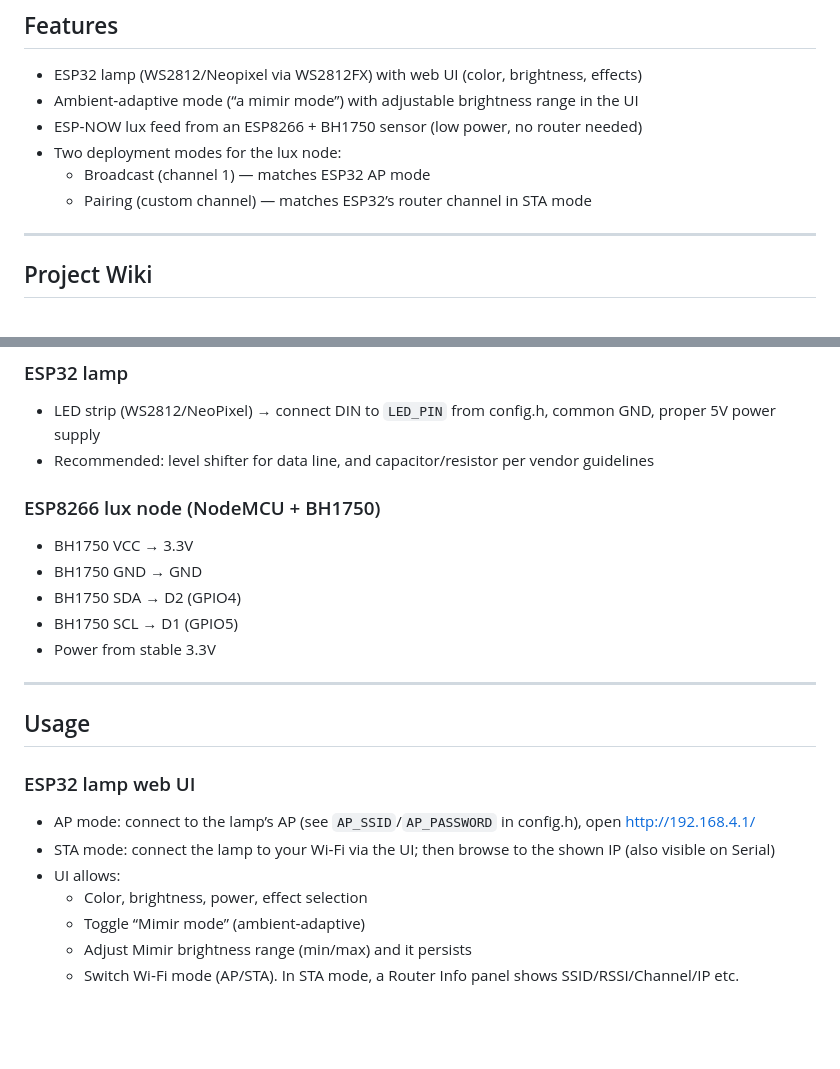
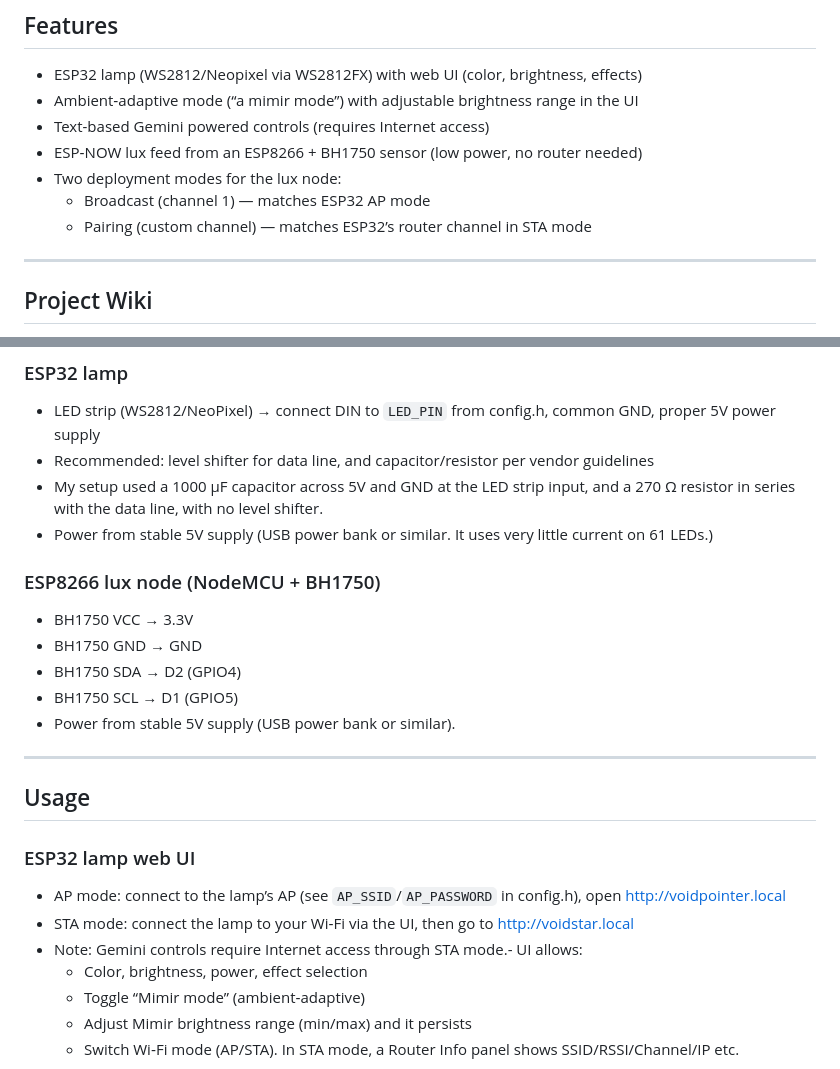
Before and after one commit to SPSTVMCR/void_star, a Markdown page: README.md, 2 parts joined by grey strips. Drawn GitHub-style; blank space fills up the shorter version.

```diff
--- a/README.md
+++ b/README.md
@@ -10,10 +10,12 @@ Made for a math STEM project at school: smart, Wi‑Fi‑controlled RGB lamp (ES
 ## Features
 - ESP32 lamp (WS2812/Neopixel via WS2812FX) with web UI (color, brightness, effects)
 - Ambient‑adaptive mode (“a mimir mode”) with adjustable brightness range in the UI
+- Text-based Gemini powered controls (requires Internet access)
 - ESP‑NOW lux feed from an ESP8266 + BH1750 sensor (low power, no router needed)
 - Two deployment modes for the lux node:
   - Broadcast (channel 1) — matches ESP32 AP mode
   - Pairing (custom channel) — matches ESP32’s router channel in STA mode
+
 
 ---
 
@@ -91,22 +93,24 @@ Made for a math STEM project at school: smart, Wi‑Fi‑controlled RGB lamp (ES
 ### ESP32 lamp
 - LED strip (WS2812/NeoPixel) → connect DIN to `LED_PIN` from config.h, common GND, proper 5V power supply
 - Recommended: level shifter for data line, and capacitor/resistor per vendor guidelines
+- My setup used a 1000 µF capacitor across 5V and GND at the LED strip input, and a 270 Ω resistor in series with the data line, with no level shifter.
+- Power from stable 5V supply (USB power bank or similar. It uses very little current on 61 LEDs.)
 
 ### ESP8266 lux node (NodeMCU + BH1750)
 - BH1750 VCC → 3.3V
 - BH1750 GND → GND
 - BH1750 SDA → D2 (GPIO4)
 - BH1750 SCL → D1 (GPIO5)
-- Power from stable 3.3V
+- Power from stable 5V supply (USB power bank or similar).
 
 ---
 
 ## Usage
 
 ### ESP32 lamp web UI
-- AP mode: connect to the lamp’s AP (see `AP_SSID`/`AP_PASSWORD` in config.h), open http://192.168.4.1/
-- STA mode: connect the lamp to your Wi‑Fi via the UI; then browse to the shown IP (also visible on Serial)
-- UI allows:
+- AP mode: connect to the lamp’s AP (see `AP_SSID`/`AP_PASSWORD` in config.h), open http://voidpointer.local
+- STA mode: connect the lamp to your Wi‑Fi via the UI, then go to http://voidstar.local
+- Note: Gemini controls require Internet access through STA mode.- UI allows:
   - Color, brightness, power, effect selection
   - Toggle “Mimir mode” (ambient‑adaptive)
   - Adjust Mimir brightness range (min/max) and it persists
```
